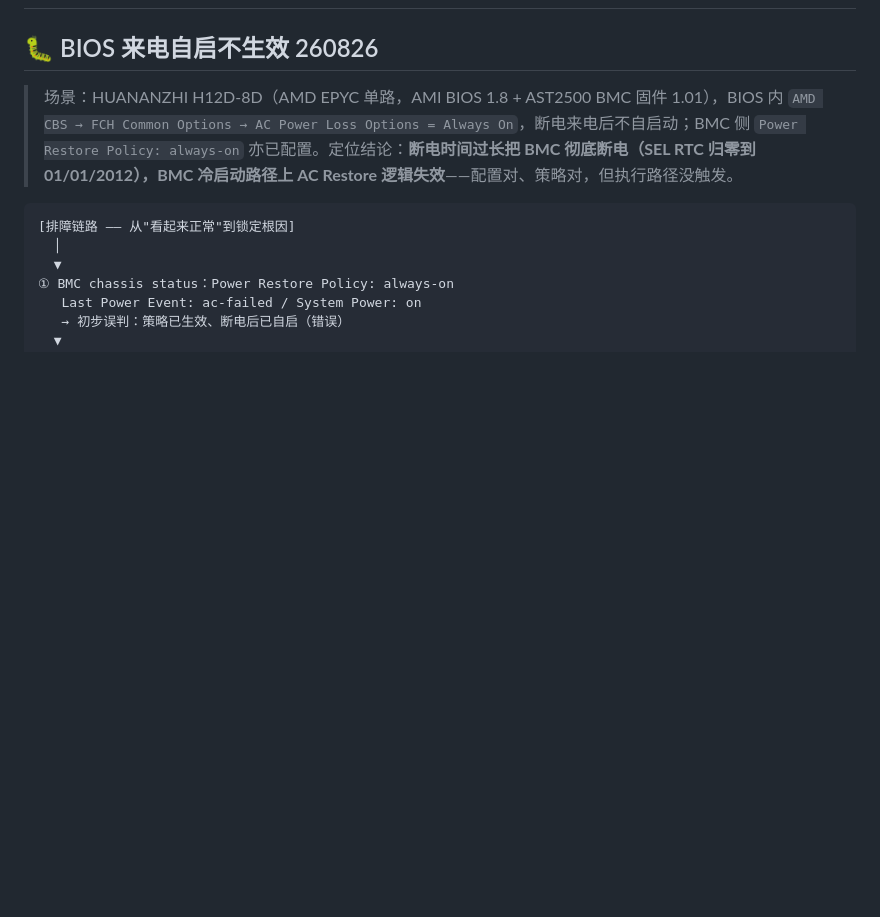
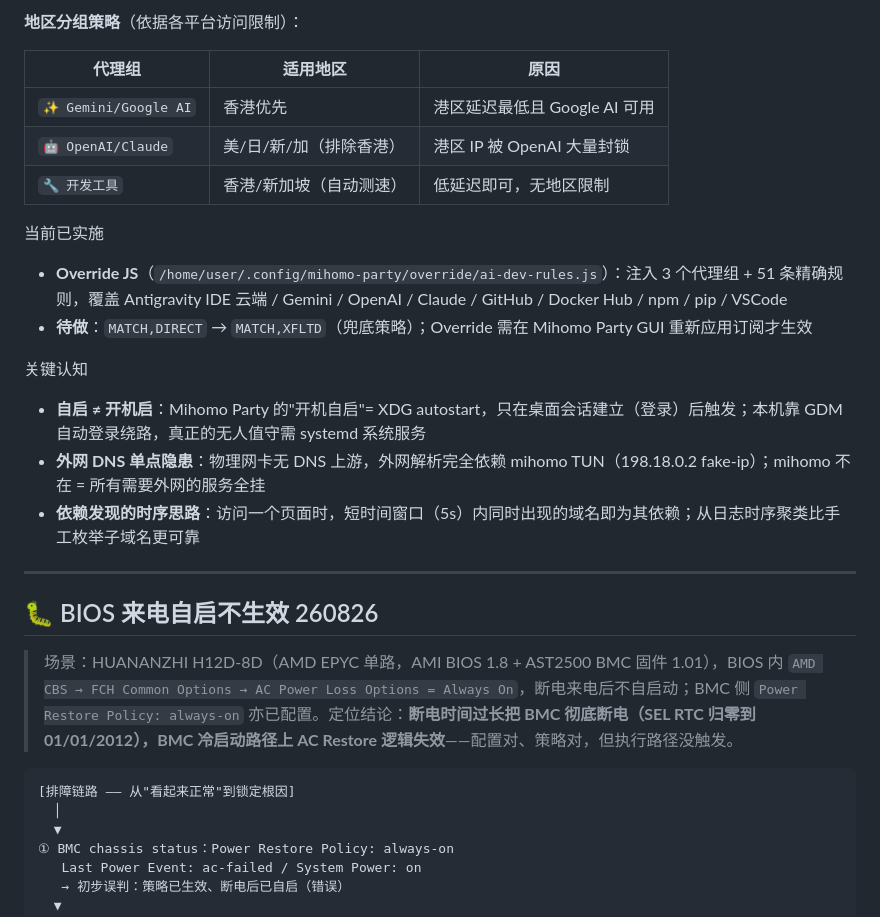
Before and after one commit to 0xc1fa/edge, a Markdown page: docs/note-base.md, the part around one of its changes. Drawn GitHub-style; blank space fills up the shorter version.

```diff
--- a/docs/note-base.md
+++ b/docs/note-base.md
@@ -2,3 +79,26 @@
+**地区分组策略**（依据各平台访问限制）：
+
+
+| 代理组                | 适用地区                | 原因                          |
+| --------------------- | ----------------------- | ----------------------------- |
+| `✨ Gemini/Google AI` | 香港优先                | 港区延迟最低且 Google AI 可用 |
+| `🤖 OpenAI/Claude`    | 美/日/新/加（排除香港） | 港区 IP 被 OpenAI 大量封锁    |
+| `🔧 开发工具`         | 香港/新加坡（自动测速） | 低延迟即可，无地区限制        |
+
+
+
+当前已实施
+
+- **Override JS**（`/home/user/.config/mihomo-party/override/ai-dev-rules.js`）：注入 3 个代理组 + 51 条精确规则，覆盖 Antigravity IDE 云端 / Gemini / OpenAI / Claude / GitHub / Docker Hub / npm / pip / VSCode
+- **待做**：`MATCH,DIRECT` → `MATCH,XFLTD`（兜底策略）；Override 需在 Mihomo Party GUI 重新应用订阅才生效
+
+关键认知
+
+- **自启 ≠ 开机启**：Mihomo Party 的"开机自启"= XDG autostart，只在桌面会话建立（登录）后触发；本机靠 GDM 自动登录绕路，真正的无人值守需 systemd 系统服务
+- **外网 DNS 单点隐患**：物理网卡无 DNS 上游，外网解析完全依赖 mihomo TUN（198.18.0.2 fake-ip）；mihomo 不在 = 所有需要外网的服务全挂
+- **依赖发现的时序思路**：访问一个页面时，短时间窗口（5s）内同时出现的域名即为其依赖；从日志时序聚类比手工枚举子域名更可靠
+
+---
 
 ## 🐛 BIOS 来电自启不生效 260826
 
```
Also changed, not shown: other parts of docs/note-base.md (+77 -0 lines).
